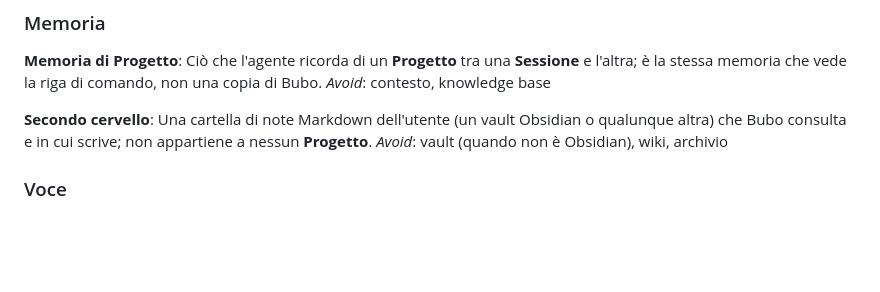
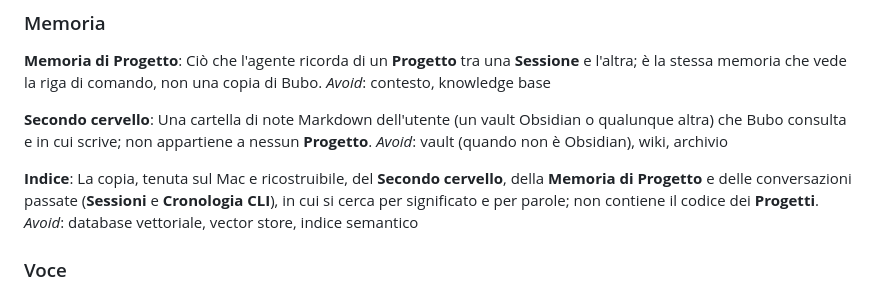
Before and after one commit to mgiuditta/bubo, a Markdown page: CONTEXT.md, the part around the change. Rendered like a GitHub page; blank space fills up the shorter version.

Commit message:
Glossario: Indice
Co-Authored-By: Claude Opus 5.5 <noreply@anthropic.com>

```diff
--- a/CONTEXT.md
+++ b/CONTEXT.md
@@ -130,6 +130,10 @@ _Avoid_: contesto, knowledge base
 Una cartella di note Markdown dell'utente (un vault Obsidian o qualunque altra) che Bubo consulta e in cui scrive; non appartiene a nessun **Progetto**.
 _Avoid_: vault (quando non è Obsidian), wiki, archivio
 
+**Indice**:
+La copia, tenuta sul Mac e ricostruibile, del **Secondo cervello**, della **Memoria di Progetto** e delle conversazioni passate (**Sessioni** e **Cronologia CLI**), in cui si cerca per significato e per parole; non contiene il codice dei **Progetti**.
+_Avoid_: database vettoriale, vector store, indice semantico
+
 ### Voce
 
 **Sintesi parlata**:
```
